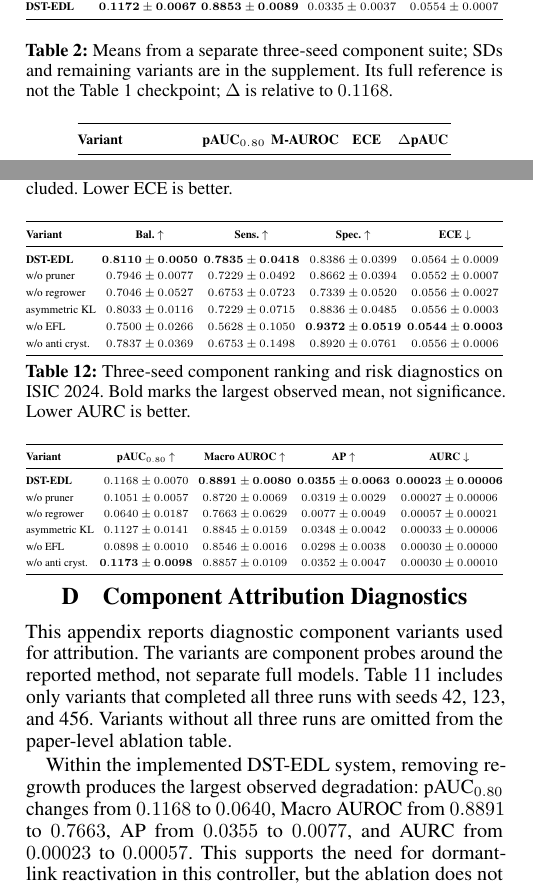
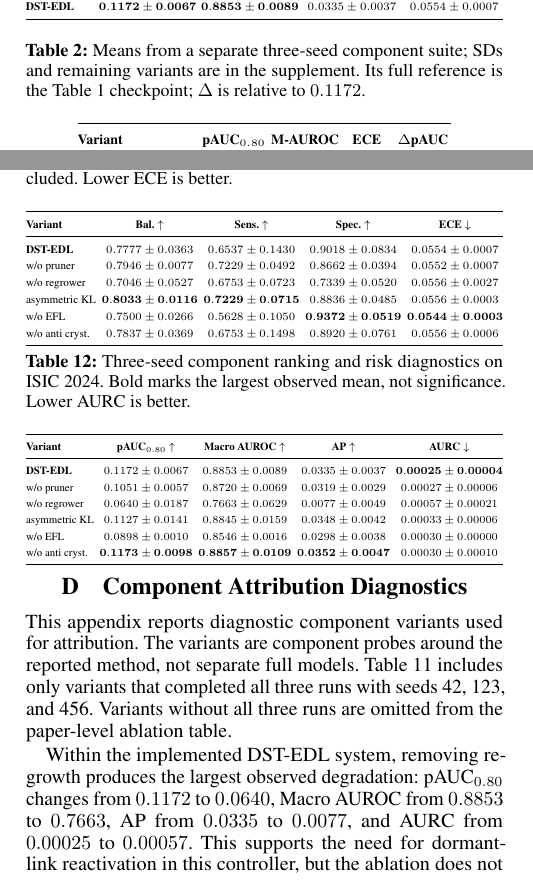
Before and after one commit to minhduc110207/MDEP-Microglial-Driven-Evidential-Pruning, a LaTeX paper (final (1).tex): two parts of the columns of pages 5 and 11 of 16, joined at a grey line, cut so that both start at the same text. Compiled offline with pdfLaTeX.

Commit message:
fix: synchronize all ablation study DST-EDL reference values to new 0.1172 training statistics

```diff
--- a/final (1).tex
+++ b/final (1).tex
@@ -471,7 +471,7 @@ Under the base evidential objective, the controller without focal modulation rea
 
 \begin{table}[tbp]
 \centering
-\caption{Means from a separate three-seed component suite; SDs and remaining variants are in the supplement. Its full reference is not the Table~\ref{tab:main_evidential_comparison} checkpoint; $\Delta$ is relative to $0.1168$.}
+\caption{Means from a separate three-seed component suite; SDs and remaining variants are in the supplement. Its full reference is the Table~\ref{tab:main_evidential_comparison} checkpoint; $\Delta$ is relative to $0.1172$.}
 \label{tab:controlled}
 \scriptsize
 \renewcommand{\arraystretch}{1.03}
@@ -1233,21 +1233,21 @@ w/o anti cryst. & $0.7837\pm0.0369$ & $0.6753\pm0.1498$ & $0.8920\pm0.0761$ & $0
 \toprule
 \textbf{Variant} & \textbf{pAUC$_{0.80}$} $\uparrow$ & \textbf{Macro AUROC} $\uparrow$ & \textbf{AP} $\uparrow$ & \textbf{AURC} $\downarrow$ \\
 \midrule
-\textbf{DST-EDL} & $0.1168\pm0.0070$ & $\mathbf{0.8891\pm0.0080}$ & $\mathbf{0.0355\pm0.0063}$ & $\mathbf{0.00023\pm0.00006}$ \\
+\textbf{DST-EDL} & $0.1172\pm0.0067$ & $0.8853\pm0.0089$ & $0.0335\pm0.0037$ & $\mathbf{0.00025\pm0.00004}$ \\
 w/o pruner & $0.1051\pm0.0057$ & $0.8720\pm0.0069$ & $0.0319\pm0.0029$ & $0.00027\pm0.00006$ \\
 w/o regrower & $0.0640\pm0.0187$ & $0.7663\pm0.0629$ & $0.0077\pm0.0049$ & $0.00057\pm0.00021$ \\
 asymmetric KL & $0.1127\pm0.0141$ & $0.8845\pm0.0159$ & $0.0348\pm0.0042$ & $0.00033\pm0.00006$ \\
 w/o EFL & $0.0898\pm0.0010$ & $0.8546\pm0.0016$ & $0.0298\pm0.0038$ & $0.00030\pm0.00000$ \\
-w/o anti cryst. & $\mathbf{0.1173\pm0.0098}$ & $0.8857\pm0.0109$ & $0.0352\pm0.0047$ & $0.00030\pm0.00010$ \\
+w/o anti cryst. & $\mathbf{0.1173\pm0.0098}$ & $\mathbf{0.8857\pm0.0109}$ & $\mathbf{0.0352\pm0.0047}$ & $0.00030\pm0.00010$ \\
 \bottomrule
 \end{tabular}
 \end{adjustbox}
 \end{table}
 
 Within the implemented DST-EDL system, removing regrowth produces the largest
-observed degradation: pAUC$_{0.80}$ changes from $0.1168$ to $0.0640$, Macro
-AUROC from $0.8891$ to $0.7663$, AP from $0.0355$ to $0.0077$, and AURC
-from $0.00023$ to $0.00057$. This supports the need for dormant-link
+observed degradation: pAUC$_{0.80}$ changes from $0.1172$ to $0.0640$, Macro
+AUROC from $0.8853$ to $0.7663$, AP from $0.0335$ to $0.0077$, and AURC
+from $0.00025$ to $0.00057$. This supports the need for dormant-link
 reactivation in this controller, but the ablation does not compare KL regrowth
 against every alternative regrowth rule. Removing the pruner yields smaller
 decreases in balanced accuracy, sensitivity, pAUC$_{0.80}$, and Macro AUROC.
```
Also changed, not shown: final (1).tex (14 more changed lines).
